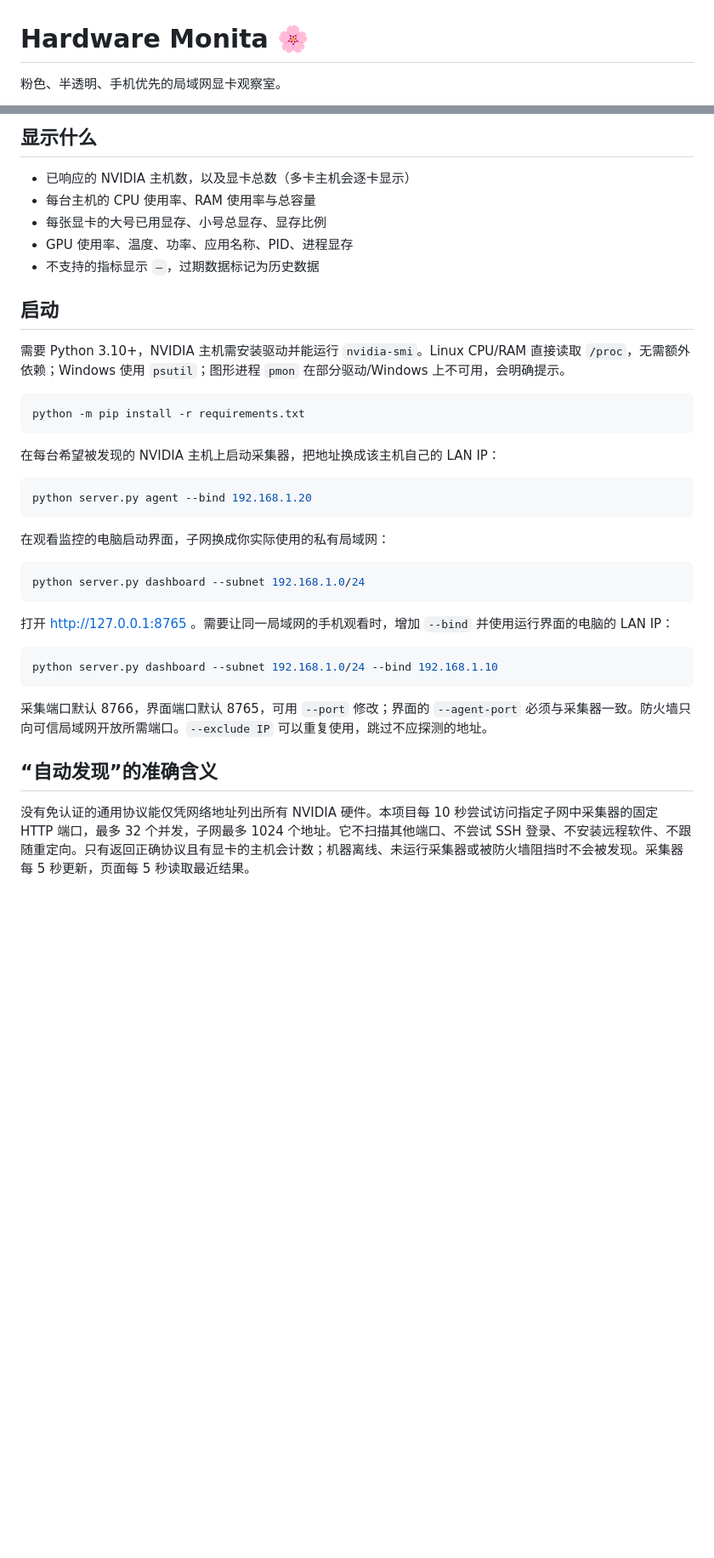
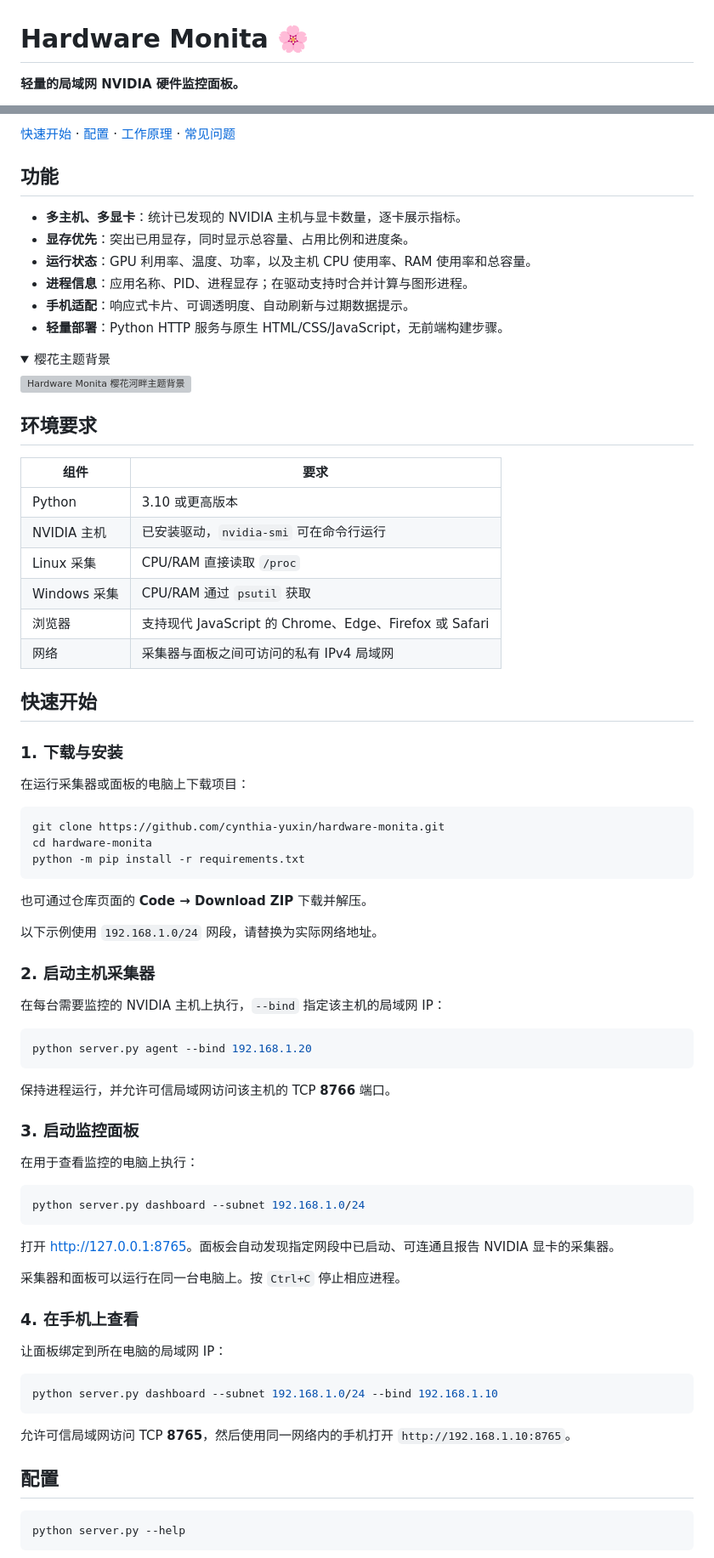
Before and after one commit to cynthia-yuxin/hardware-monita, a Markdown page: README.md, 2 parts joined by grey strips. Shown at 85% size. GitHub-like rendering; folded sections open; blank space fills up the shorter version; grey boxes are pictures that could not be loaded.

Commit message:
Rewrite README as public project documentation

````diff
--- a/README.md
+++ b/README.md
@@ -1,4 +1,4 @@
 # Hardware Monita 🌸
 
-粉色、半透明、手机优先的局域网显卡观察室。
+**轻量的局域网 NVIDIA 硬件监控面板。**
 
@@ -7,41 +6,84 @@
 
-## 显示什么
+[快速开始](#快速开始) · [配置](#配置) · [工作原理](#工作原理) · [常见问题](#常见问题)
 
-- 已响应的 NVIDIA 主机数，以及显卡总数（多卡主机会逐卡显示）
-- 每台主机的 CPU 使用率、RAM 使用率与总容量
-- 每张显卡的大号已用显存、小号总显存、显存比例
-- GPU 使用率、温度、功率、应用名称、PID、进程显存
-- 不支持的指标显示 `—`，过期数据标记为历史数据
+## 功能
 
-## 启动
+- **多主机、多显卡**：统计已发现的 NVIDIA 主机与显卡数量，逐卡展示指标。
+- **显存优先**：突出已用显存，同时显示总容量、占用比例和进度条。
+- **运行状态**：GPU 利用率、温度、功率，以及主机 CPU 使用率、RAM 使用率和总容量。
+- **进程信息**：应用名称、PID、进程显存；在驱动支持时合并计算与图形进程。
+- **手机适配**：响应式卡片、可调透明度、自动刷新与过期数据提示。
+- **轻量部署**：Python HTTP 服务与原生 HTML/CSS/JavaScript，无前端构建步骤。
 
-需要 Python 3.10+，NVIDIA 主机需安装驱动并能运行 `nvidia-smi`。Linux CPU/RAM 直接读取 `/proc`，无需额外依赖；Windows 使用 `psutil`；图形进程 `pmon` 在部分驱动/Windows 上不可用，会明确提示。
+<details>
+<summary>樱花主题背景</summary>
 
-```sh
+![Hardware Monita 樱花河畔主题背景](web/background.png)
+
+</details>
+
+## 环境要求
+
+| 组件 | 要求 |
+| --- | --- |
+| Python | 3.10 或更高版本 |
+| NVIDIA 主机 | 已安装驱动，`nvidia-smi` 可在命令行运行 |
+| Linux 采集 | CPU/RAM 直接读取 `/proc` |
+| Windows 采集 | CPU/RAM 通过 `psutil` 获取 |
+| 浏览器 | 支持现代 JavaScript 的 Chrome、Edge、Firefox 或 Safari |
+| 网络 | 采集器与面板之间可访问的私有 IPv4 局域网 |
+
+## 快速开始
+
+### 1. 下载与安装
+
+在运行采集器或面板的电脑上下载项目：
+
+```bash
+git clone https://github.com/cynthia-yuxin/hardware-monita.git
+cd hardware-monita
 python -m pip install -r requirements.txt
 ```
 
-在每台希望被发现的 NVIDIA 主机上启动采集器，把地址换成该主机自己的 LAN IP：
+也可通过仓库页面的 **Code → Download ZIP** 下载并解压。
 
-```sh
+以下示例使用 `192.168.1.0/24` 网段，请替换为实际网络地址。
+
+### 2. 启动主机采集器
+
+在每台需要监控的 NVIDIA 主机上执行，`--bind` 指定该主机的局域网 IP：
+
+```bash
 python server.py agent --bind 192.168.1.20
 ```
 
-在观看监控的电脑启动界面，子网换成你实际使用的私有局域网：
+保持进程运行，并允许可信局域网访问该主机的 TCP **8766** 端口。
 
-```sh
+### 3. 启动监控面板
+
+在用于查看监控的电脑上执行：
+
+```bash
 python server.py dashboard --subnet 192.168.1.0/24
 ```
 
-打开 http://127.0.0.1:8765 。需要让同一局域网的手机观看时，增加 `--bind` 并使用运行界面的电脑的 LAN IP：
+打开 [http://127.0.0.1:8765](http://127.0.0.1:8765)。面板会自动发现指定网段中已启动、可连通且报告 NVIDIA 显卡的采集器。
 
-```sh
+采集器和面板可以运行在同一台电脑上。按 `Ctrl+C` 停止相应进程。
+
+### 4. 在手机上查看
+
+让面板绑定到所在电脑的局域网 IP：
+
+```bash
 python server.py dashboard --subnet 192.168.1.0/24 --bind 192.168.1.10
 ```
 
-采集端口默认 8766，界面端口默认 8765，可用 `--port` 修改；界面的 `--agent-port` 必须与采集器一致。防火墙只向可信局域网开放所需端口。`--exclude IP` 可以重复使用，跳过不应探测的地址。
+允许可信局域网访问 TCP **8765**，然后使用同一网络内的手机打开 `http://192.168.1.10:8765`。
 
-## “自动发现”的准确含义
+## 配置
 
-没有免认证的通用协议能仅凭网络地址列出所有 NVIDIA 硬件。本项目每 10 秒尝试访问指定子网中采集器的固定 HTTP 端口，最多 32 个并发，子网最多 1024 个地址。它不扫描其他端口、不尝试 SSH 登录、不安装远程软件、不跟随重定向。只有返回正确协议且有显卡的主机会计数；机器离线、未运行采集器或被防火墙阻挡时不会被发现。采集器每 5 秒更新，页面每 5 秒读取最近结果。
+```bash
+python server.py --help
+```
 
````
Also changed, not shown: other parts of README.md (+85 -12 lines).
